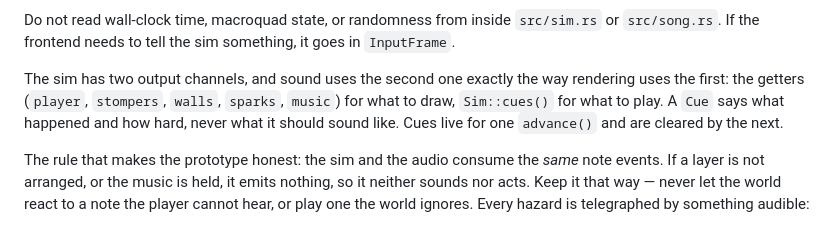
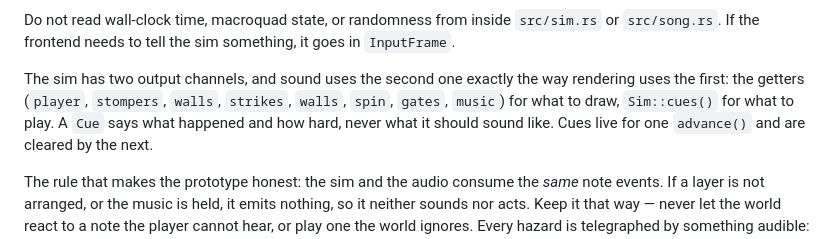
Before and after one commit to CassidyPrather/game-prototypes, a Markdown page: SKILL.md, the part around the change. Drawn GitHub-style.

Commit message:
Fix a stale getter name in SKILL.md
Co-Authored-By: Claude Fable 5.1 <noreply@anthropic.com>
Claude-Session: https://claude.ai/code/session_01QAV6z6buQGcAW6RF7b15bR

```diff
--- a/SKILL.md
+++ b/SKILL.md
@@ -85,7 +85,7 @@ something, it goes in `InputFrame`.
 
 The sim has two output channels, and sound uses the second one exactly the way
 rendering uses the first: the getters (`player`, `stompers`, `walls`,
-`sparks`, `music`) for what to draw, `Sim::cues()` for what to play. A `Cue`
+`strikes`, `walls`, `spin`, `gates`, `music`) for what to draw, `Sim::cues()` for what to play. A `Cue`
 says what happened and how hard, never what it should sound like. Cues live
 for one `advance()` and are cleared by the next.
 
```
